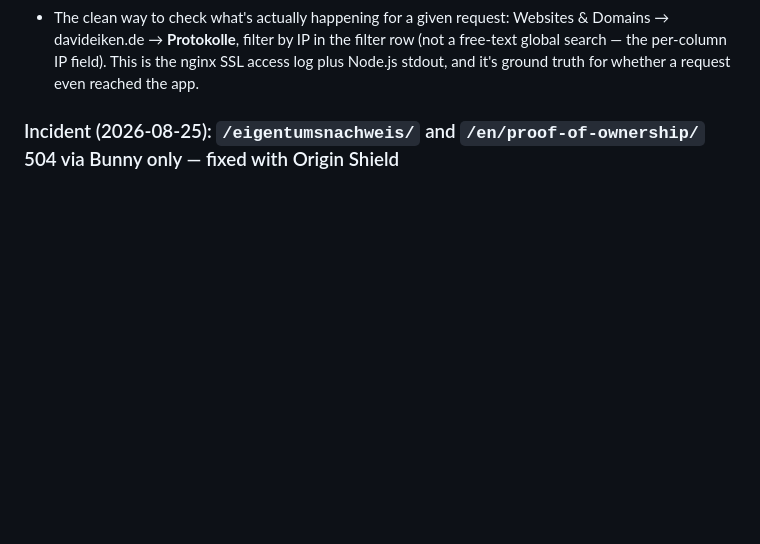
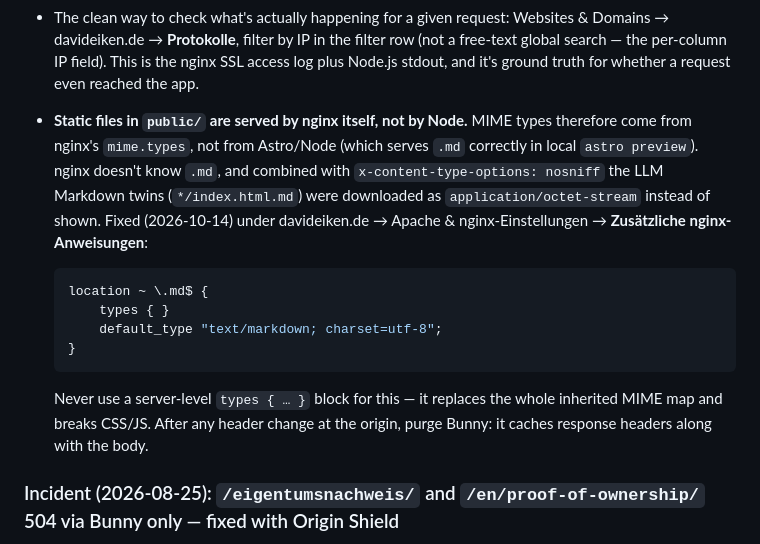
Before and after one commit to macx/davideiken, a Markdown page: AGENTS.md, the part around the change. Drawn GitHub-style; blank space fills up the shorter version.

Commit message:
docs: document nginx MIME type fix for Markdown twins
Co-Authored-By: Claude Opus 5.5 <noreply@anthropic.com>

````diff
--- a/AGENTS.md
+++ b/AGENTS.md
@@ -144,6 +144,16 @@ Not derivable from the code alone — established 2026-08-24 while migrating to
 - Plesk's Node.js support serves this domain via nginx → Node (`server/entry.mjs`, Passenger-managed) **without routing through Apache**. Confirmed via the domain's own request log (Websites & Domains → davideiken.de → Protokolle): every entry's "Quelle" is either "SSL/Zugriff für nginx" or "Node.js" — Apache never appears.
 - Practical consequence: **Apache-level config (ModSecurity/Comodo WAF, `Additional Apache directives`) does not apply to this domain's own traffic at all.** Don't waste time adding `<LocationMatch>`/`SecRuleEngine` exceptions here for a davideiken.de-specific problem — verified by hard experience (see incident below), the WAF's own audit log (Tools & Einstellungen → Web Application Firewall) never showed a single entry for davideiken.de despite a real, reproducible failure.
 - The clean way to check what's actually happening for a given request: Websites & Domains → davideiken.de → **Protokolle**, filter by IP in the filter row (not a free-text global search — the per-column IP field). This is the nginx SSL access log plus Node.js stdout, and it's ground truth for whether a request even reached the app.
+- **Static files in `public/` are served by nginx itself, not by Node.** MIME types therefore come from nginx's `mime.types`, not from Astro/Node (which serves `.md` correctly in local `astro preview`). nginx doesn't know `.md`, and combined with `x-content-type-options: nosniff` the LLM Markdown twins (`*/index.html.md`) were downloaded as `application/octet-stream` instead of shown. Fixed (2026-10-14) under davideiken.de → Apache & nginx-Einstellungen → **Zusätzliche nginx-Anweisungen**:
+
+  ```nginx
+  location ~ \.md$ {
+      types { }
+      default_type "text/markdown; charset=utf-8";
+  }
+  ```
+
+  Never use a server-level `types { … }` block for this — it replaces the whole inherited MIME map and breaks CSS/JS. After any header change at the origin, purge Bunny: it caches response headers along with the body.
 
 ### Incident (2026-08-25): `/eigentumsnachweis/` and `/en/proof-of-ownership/` 504 via Bunny only — fixed with Origin Shield
 
````
